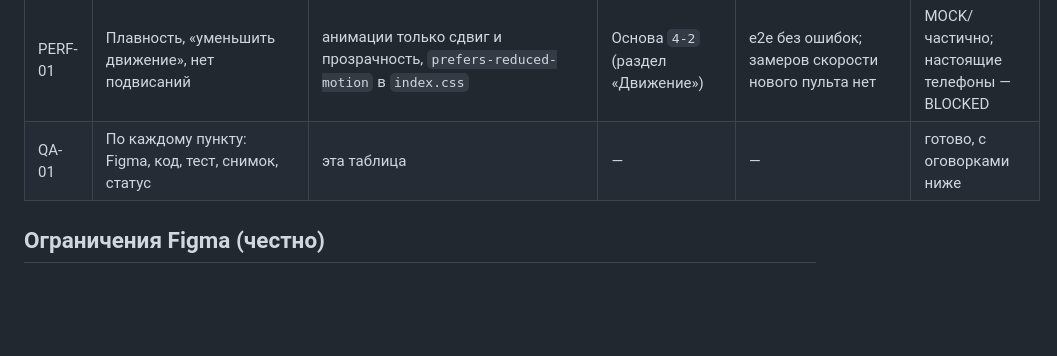
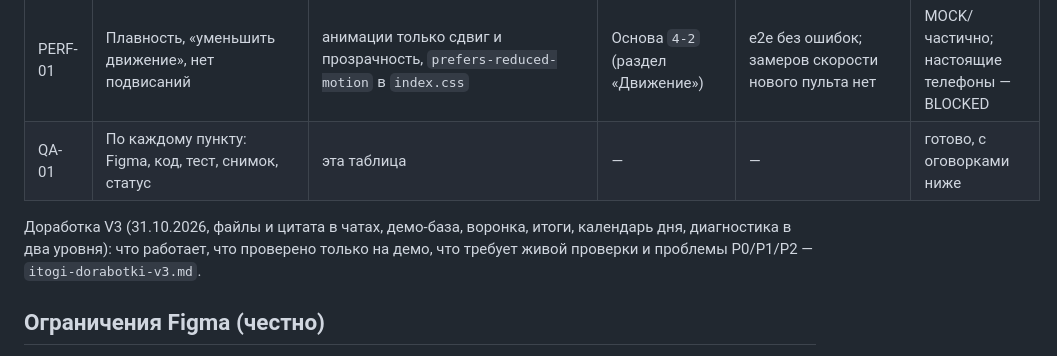
Before and after one commit to aztenel/ai-admin, a Markdown page: docs/winchester-v3/compliance.md, the part around the change. Rendered like a GitHub page; blank space fills up the shorter version.

```diff
--- a/docs/winchester-v3/compliance.md
+++ b/docs/winchester-v3/compliance.md
@@ -36,6 +36,9 @@ Figma: https://www.figma.com/design/Yxg9LPwnDXjygoYAzpTdI5 (ссылки на к
 | PERF-01 | Плавность, «уменьшить движение», нет подвисаний | анимации только сдвиг и прозрачность, `prefers-reduced-motion` в `index.css` | Основа `4-2` (раздел «Движение») | e2e без ошибок; замеров скорости нового пульта нет | MOCK/частично; настоящие телефоны — BLOCKED |
 | QA-01 | По каждому пункту: Figma, код, тест, снимок, статус | эта таблица | — | — | готово, с оговорками ниже |
 
+Доработка V3 (31.10.2026, файлы и цитата в чатах, демо-база, воронка, итоги, календарь дня, диагностика в два уровня): что
+работает, что проверено только на демо, что требует живой проверки и проблемы P0/P1/P2 — `itogi-dorabotki-v3.md`.
+
 ## Ограничения Figma (честно)
 
 Проверено 31.10.2026 официальными средствами (`whoami`, страница лимитов Figma, пробный вызов): у владельца тариф **Starter**,
```
Also changed, not shown: docs/winchester-v3/itogi-dorabotki-v3.md (added, +97 -0 lines).
